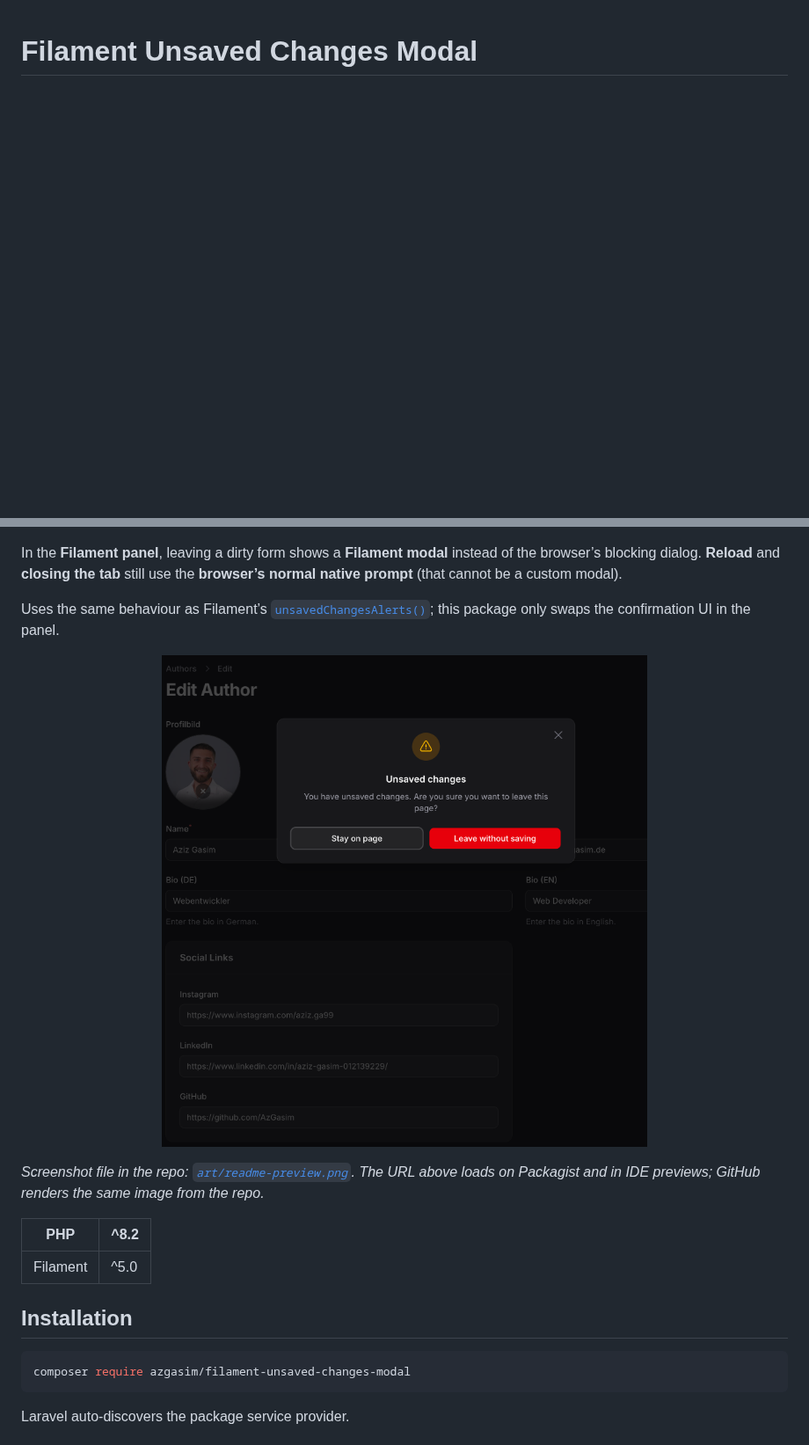
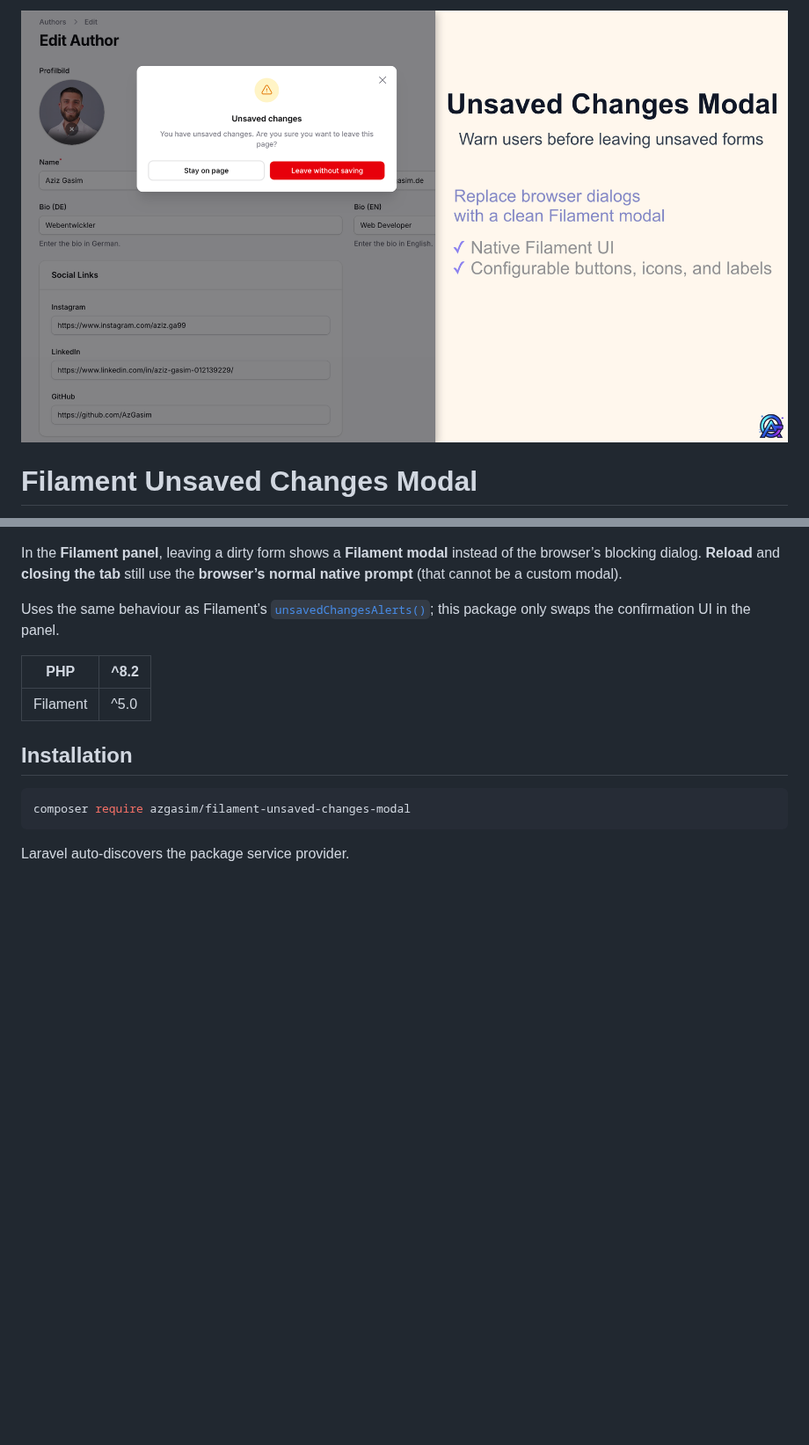
Before and after one commit to AzGasim/filament-unsaved-changes-modal, a Markdown page: README.md, 2 parts joined by grey strips. Shown at 88% size. Rendered like a GitHub page; pictures changed too: art/readme-preview.png (deleted), art/unsaved_changes_modal_thumb.png (added); blank space fills up the shorter version.

Commit message:
thumbnail

```diff
--- a/README.md
+++ b/README.md
@@ -1,3 +1,5 @@
+![Unsaved changes: Filament modal instead of the browser dialog](art/unsaved_changes_modal_thumb.png)
+
 # Filament Unsaved Changes Modal
 
 [![Latest Version on Packagist](https://img.shields.io/packagist/v/azgasim/filament-unsaved-changes-modal.svg?style=flat-square)](https://packagist.org/packages/azgasim/filament-unsaved-changes-modal)
@@ -8,12 +10,6 @@
 In the **Filament panel**, leaving a dirty form shows a **Filament modal** instead of the browser’s blocking dialog. **Reload** and **closing the tab** still use the **browser’s normal native prompt** (that cannot be a custom modal).
 
 Uses the same behaviour as Filament’s [`unsavedChangesAlerts()`](https://filamentphp.com/docs/5.x/panel-configuration#unsaved-changes-alerts); this package only swaps the confirmation UI in the panel.
-
-<p align="center">
-  <img src="https://raw.githubusercontent.com/azgasim/filament-unsaved-changes-modal/5.x/art/readme-preview.png" alt="Unsaved changes: Filament modal instead of the browser dialog" width="720">
-</p>
-
-_Screenshot file in the repo: [`art/readme-preview.png`](art/readme-preview.png). The URL above loads on Packagist and in IDE previews; GitHub renders the same image from the repo._
 
 | PHP      | ^8.2   |
 | -------- | ------ |
```
Also changed, not shown: other parts of README.md (+2 -2 lines).
